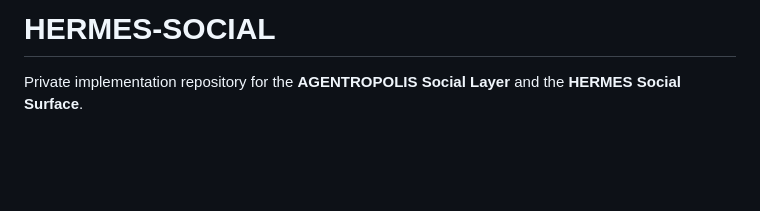
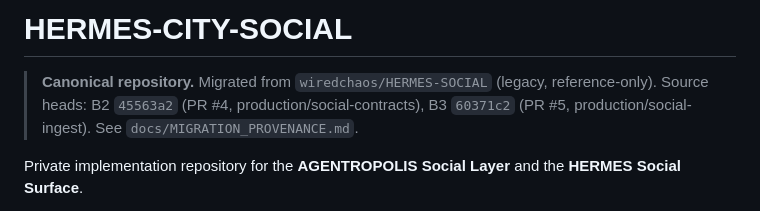
Before and after one commit to AGENTROPOLIS-CITY-OF-AGENTS/HERMES-CITY-SOCIAL, a Markdown page: README.md, the part around the change. Drawn GitHub-style; blank space fills up the shorter version.

```diff
--- a/README.md
+++ b/README.md
@@ -1,4 +1,7 @@
-# HERMES-SOCIAL
+# HERMES-CITY-SOCIAL
+
+> **Canonical repository.** Migrated from `wiredchaos/HERMES-SOCIAL` (legacy, reference-only). Source heads: B2 `45563a2` (PR #4, production/social-contracts), B3 `60371c2` (PR #5, production/social-ingest). See `docs/MIGRATION_PROVENANCE.md`.
+
 
 Private implementation repository for the **AGENTROPOLIS Social Layer** and the **HERMES Social Surface**.
 
```
Also changed, not shown: docs/MIGRATION_PROVENANCE.md (added, +65 -0 lines).
